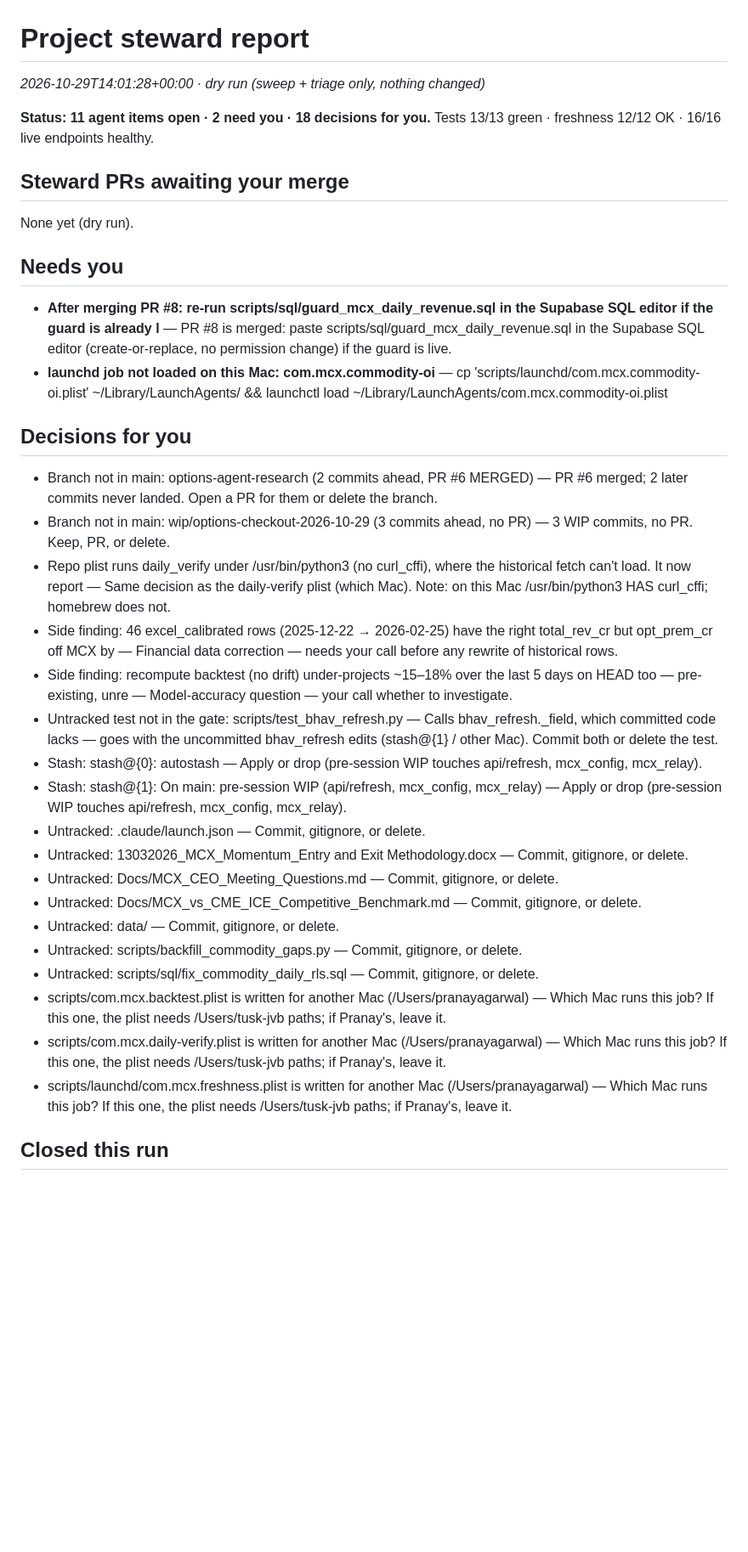
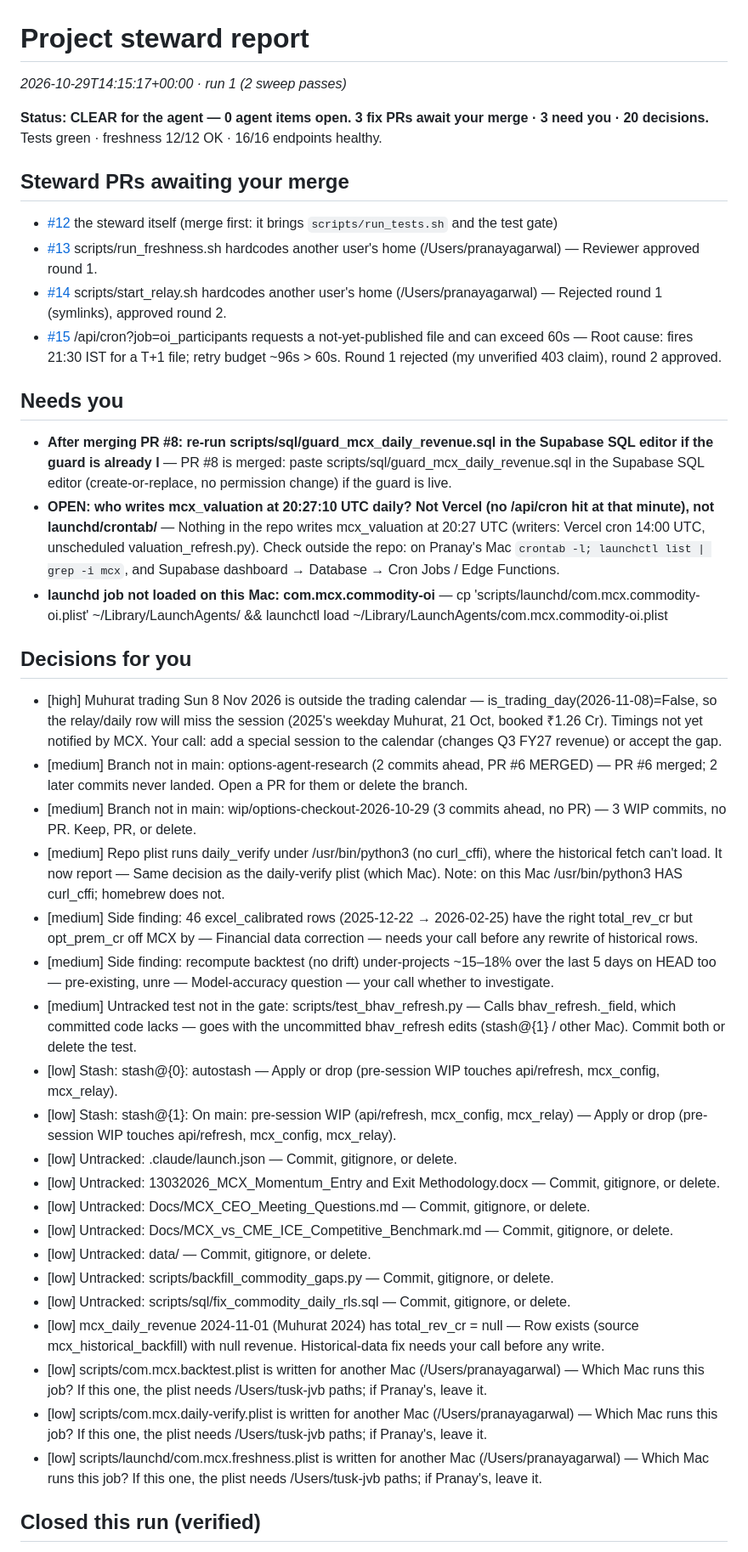
Before and after one commit to sucaanalytics-max/mcx-vercel, a Markdown page: tasks/steward-report.md, the part around one of its changes. Shown at 85% size. Rendered like a GitHub page; blank space fills up the shorter version.

Commit message:
steward run 1: report, tick two verified todo items
Closed with evidence: the 2026-27 winter-close dates match session_end()
(no override needed) and the iCOMDEX 2015 backfill is in. Fix PRs #13-#15
opened; 3 items need JVB, 20 decisions listed in tasks/steward-report.md.

Co-Authored-By: Claude Opus 5.5 <noreply@anthropic.com>

```diff
--- a/tasks/steward-report.md
+++ b/tasks/steward-report.md
@@ -1,38 +1,44 @@
 # Project steward report
 
-_2026-10-29T14:01:28+00:00 · dry run (sweep + triage only, nothing changed)_
+_2026-10-29T14:15:17+00:00 · run 1 (2 sweep passes)_
 
-**Status: 11 agent items open · 2 need you · 18 decisions for you.** Tests 13/13 green · freshness 12/12 OK · 16/16 live endpoints healthy.
+**Status: CLEAR for the agent — 0 agent items open. 3 fix PRs await your merge · 3 need you · 20 decisions.** Tests green · freshness 12/12 OK · 16/16 endpoints healthy.
 
 ## Steward PRs awaiting your merge
 
-None yet (dry run).
+- [#12](https://github.com/sucaanalytics-max/mcx-vercel/pull/12) the steward itself (merge first: it brings `scripts/run_tests.sh` and the test gate)
+- [#13](https://github.com/sucaanalytics-max/mcx-vercel/pull/13) scripts/run_freshness.sh hardcodes another user's home (/Users/pranayagarwal) — Reviewer approved round 1.
+- [#14](https://github.com/sucaanalytics-max/mcx-vercel/pull/14) scripts/start_relay.sh hardcodes another user's home (/Users/pranayagarwal) — Rejected round 1 (symlinks), approved round 2.
+- [#15](https://github.com/sucaanalytics-max/mcx-vercel/pull/15) /api/cron?job=oi_participants requests a not-yet-published file and can exceed 60s — Root cause: fires 21:30 IST for a T+1 file; retry budget ~96s > 60s. Round 1 rejected (my unverified 403 claim), round 2 approved.
 
 ## Needs you
 
 - **After merging PR #8: re-run scripts/sql/guard_mcx_daily_revenue.sql in the Supabase SQL editor if the guard is already l** — PR #8 is merged: paste scripts/sql/guard_mcx_daily_revenue.sql in the Supabase SQL editor (create-or-replace, no permission change) if the guard is live.
+- **OPEN: who writes mcx_valuation at 20:27:10 UTC daily? Not Vercel (no /api/cron hit at that minute), not launchd/crontab/** — Nothing in the repo writes mcx_valuation at 20:27 UTC (writers: Vercel cron 14:00 UTC, unscheduled valuation_refresh.py). Check outside the repo: on Pranay's Mac `crontab -l; launchctl list | grep -i mcx`, and Supabase dashboard → Database → Cron Jobs / Edge Functions.
 - **launchd job not loaded on this Mac: com.mcx.commodity-oi** — cp 'scripts/launchd/com.mcx.commodity-oi.plist' ~/Library/LaunchAgents/ && launchctl load ~/Library/LaunchAgents/com.mcx.commodity-oi.plist
 
 ## Decisions for you
 
-- Branch not in main: options-agent-research (2 commits ahead, PR #6 MERGED) — PR #6 merged; 2 later commits never landed. Open a PR for them or delete the branch.
-- Branch not in main: wip/options-checkout-2026-10-29 (3 commits ahead, no PR) — 3 WIP commits, no PR. Keep, PR, or delete.
-- Repo plist runs daily_verify under /usr/bin/python3 (no curl_cffi), where the historical fetch can't load. It now report — Same decision as the daily-verify plist (which Mac). Note: on this Mac /usr/bin/python3 HAS curl_cffi; homebrew does not.
-- Side finding: 46 excel_calibrated rows (2025-12-22 → 2026-02-25) have the right total_rev_cr but opt_prem_cr off MCX by  — Financial data correction — needs your call before any rewrite of historical rows.
-- Side finding: recompute backtest (no drift) under-projects ~15–18% over the last 5 days on HEAD too — pre-existing, unre — Model-accuracy question — your call whether to investigate.
-- Untracked test not in the gate: scripts/test_bhav_refresh.py — Calls bhav_refresh._field, which committed code lacks — goes with the uncommitted bhav_refresh edits (stash@{1} / other Mac). Commit both or delete the test.
-- Stash: stash@{0}: autostash — Apply or drop (pre-session WIP touches api/refresh, mcx_config, mcx_relay).
-- Stash: stash@{1}: On main: pre-session WIP (api/refresh, mcx_config, mcx_relay) — Apply or drop (pre-session WIP touches api/refresh, mcx_config, mcx_relay).
-- Untracked: .claude/launch.json — Commit, gitignore, or delete.
-- Untracked: 13032026_MCX_Momentum_Entry and Exit Methodology.docx — Commit, gitignore, or delete.
-- Untracked: Docs/MCX_CEO_Meeting_Questions.md — Commit, gitignore, or delete.
-- Untracked: Docs/MCX_vs_CME_ICE_Competitive_Benchmark.md — Commit, gitignore, or delete.
-- Untracked: data/ — Commit, gitignore, or delete.
-- Untracked: scripts/backfill_commodity_gaps.py — Commit, gitignore, or delete.
-- Untracked: scripts/sql/fix_commodity_daily_rls.sql — Commit, gitignore, or delete.
-- scripts/com.mcx.backtest.plist is written for another Mac (/Users/pranayagarwal) — Which Mac runs this job? If this one, the plist needs /Users/tusk-jvb paths; if Pranay's, leave it.
-- scripts/com.mcx.daily-verify.plist is written for another Mac (/Users/pranayagarwal) — Which Mac runs this job? If this one, the plist needs /Users/tusk-jvb paths; if Pranay's, leave it.
-- scripts/launchd/com.mcx.freshness.plist is written for another Mac (/Users/pranayagarwal) — Which Mac runs this job? If this one, the plist needs /Users/tusk-jvb paths; if Pranay's, leave it.
+- [high] Muhurat trading Sun 8 Nov 2026 is outside the trading calendar — is_trading_day(2026-11-08)=False, so the relay/daily row will miss the session (2025's weekday Muhurat, 21 Oct, booked ₹1.26 Cr). Timings not yet notified by MCX. Your call: add a special session to the calendar (changes Q3 FY27 revenue) or accept the gap.
+- [medium] Branch not in main: options-agent-research (2 commits ahead, PR #6 MERGED) — PR #6 merged; 2 later commits never landed. Open a PR for them or delete the branch.
+- [medium] Branch not in main: wip/options-checkout-2026-10-29 (3 commits ahead, no PR) — 3 WIP commits, no PR. Keep, PR, or delete.
+- [medium] Repo plist runs daily_verify under /usr/bin/python3 (no curl_cffi), where the historical fetch can't load. It now report — Same decision as the daily-verify plist (which Mac). Note: on this Mac /usr/bin/python3 HAS curl_cffi; homebrew does not.
+- [medium] Side finding: 46 excel_calibrated rows (2025-12-22 → 2026-02-25) have the right total_rev_cr but opt_prem_cr off MCX by  — Financial data correction — needs your call before any rewrite of historical rows.
+- [medium] Side finding: recompute backtest (no drift) under-projects ~15–18% over the last 5 days on HEAD too — pre-existing, unre — Model-accuracy question — your call whether to investigate.
+- [medium] Untracked test not in the gate: scripts/test_bhav_refresh.py — Calls bhav_refresh._field, which committed code lacks — goes with the uncommitted bhav_refresh edits (stash@{1} / other Mac). Commit both or delete the test.
+- [low] Stash: stash@{0}: autostash — Apply or drop (pre-session WIP touches api/refresh, mcx_config, mcx_relay).
+- [low] Stash: stash@{1}: On main: pre-session WIP (api/refresh, mcx_config, mcx_relay) — Apply or drop (pre-session WIP touches api/refresh, mcx_config, mcx_relay).
+- [low] Untracked: .claude/launch.json — Commit, gitignore, or delete.
+- [low] Untracked: 13032026_MCX_Momentum_Entry and Exit Methodology.docx — Commit, gitignore, or delete.
+- [low] Untracked: Docs/MCX_CEO_Meeting_Questions.md — Commit, gitignore, or delete.
+- [low] Untracked: Docs/MCX_vs_CME_ICE_Competitive_Benchmark.md — Commit, gitignore, or delete.
+- [low] Untracked: data/ — Commit, gitignore, or delete.
+- [low] Untracked: scripts/backfill_commodity_gaps.py — Commit, gitignore, or delete.
+- [low] Untracked: scripts/sql/fix_commodity_daily_rls.sql — Commit, gitignore, or delete.
+- [low] mcx_daily_revenue 2024-11-01 (Muhurat 2024) has total_rev_cr = null — Row exists (source mcx_historical_backfill) with null revenue. Historical-data fix needs your call before any write.
+- [low] scripts/com.mcx.backtest.plist is written for another Mac (/Users/pranayagarwal) — Which Mac runs this job? If this one, the plist needs /Users/tusk-jvb paths; if Pranay's, leave it.
+- [low] scripts/com.mcx.daily-verify.plist is written for another Mac (/Users/pranayagarwal) — Which Mac runs this job? If this one, the plist needs /Users/tusk-jvb paths; if Pranay's, leave it.
+- [low] scripts/launchd/com.mcx.freshness.plist is written for another Mac (/Users/pranayagarwal) — Which Mac runs this job? If this one, the plist needs /Users/tusk-jvb paths; if Pranay's, leave it.
 
-## Closed this run
+## Closed this run (verified)
 
```
Also changed, not shown: other parts of tasks/steward-report.md (+15 -13 lines), tasks/todo.md (+4 -2 lines).
